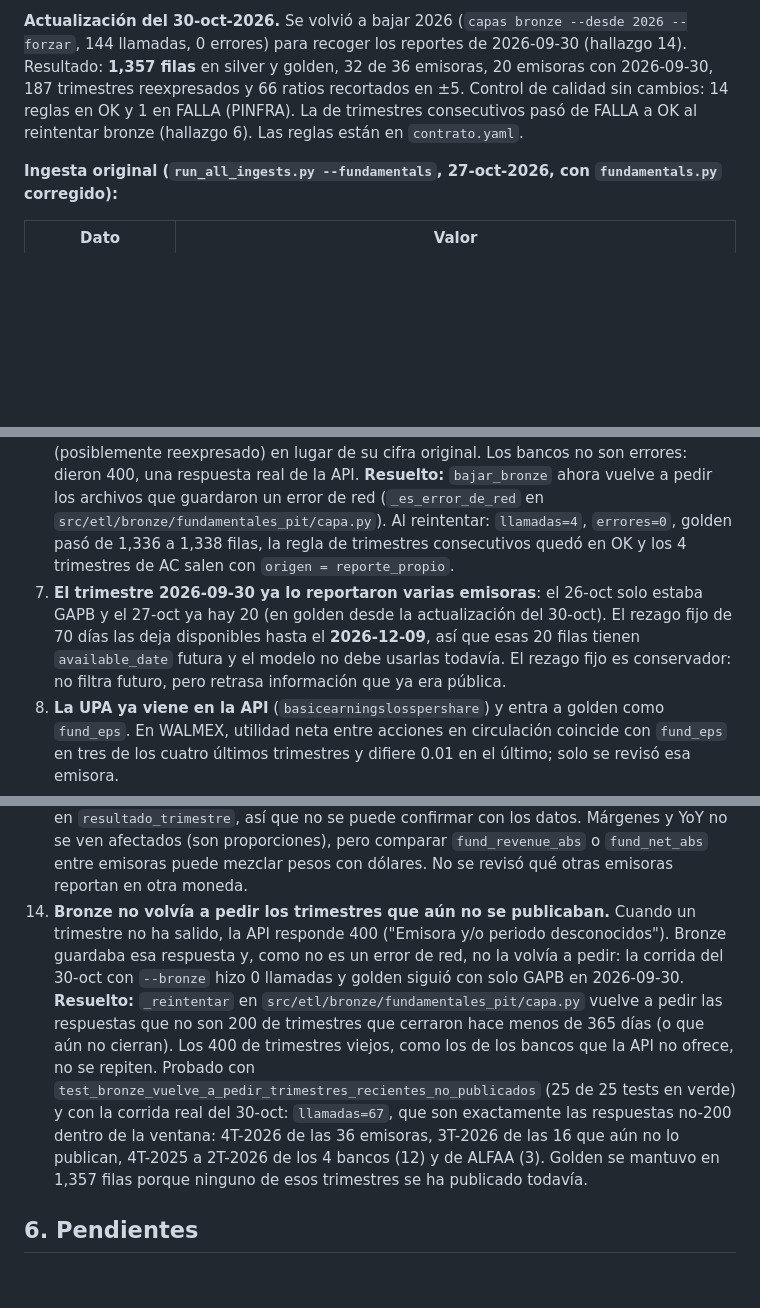
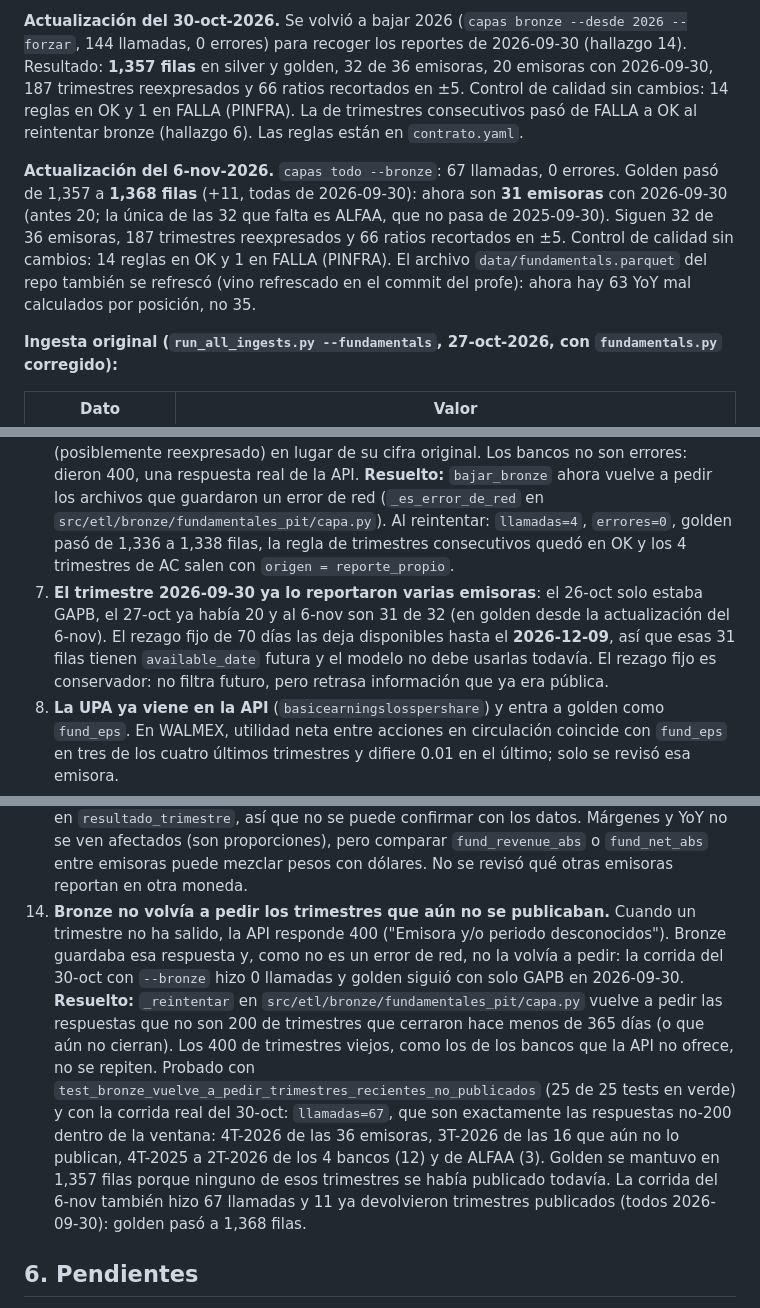
Before and after one commit to AlexG7u7/stock-market-etl-ml, a Markdown page: docs/FUNDAMENTALES_INGESTA.md, 3 parts joined by grey strips. GitHub-like rendering; blank space fills up the shorter version.

```diff
--- a/docs/FUNDAMENTALES_INGESTA.md
+++ b/docs/FUNDAMENTALES_INGESTA.md
@@ -79,6 +79,8 @@ python scripts/run_all_ingests.py --fundamentals --force-fundamentals --skip-aud
 
 **Actualización del 30-oct-2026.** Se volvió a bajar 2026 (`capas bronze --desde 2026 --forzar`, 144 llamadas, 0 errores) para recoger los reportes de 2026-09-30 (hallazgo 14). Resultado: **1,357 filas** en silver y golden, 32 de 36 emisoras, 20 emisoras con 2026-09-30, 187 trimestres reexpresados y 66 ratios recortados en ±5. Control de calidad sin cambios: 14 reglas en OK y 1 en FALLA (PINFRA). La de trimestres consecutivos pasó de FALLA a OK al reintentar bronze (hallazgo 6). Las reglas están en `contrato.yaml`.
 
+**Actualización del 6-nov-2026.** `capas todo --bronze`: 67 llamadas, 0 errores. Golden pasó de 1,357 a **1,368 filas** (+11, todas de 2026-09-30): ahora son **31 emisoras** con 2026-09-30 (antes 20; la única de las 32 que falta es ALFAA, que no pasa de 2025-09-30). Siguen 32 de 36 emisoras, 187 trimestres reexpresados y 66 ratios recortados en ±5. Control de calidad sin cambios: 14 reglas en OK y 1 en FALLA (PINFRA). El archivo `data/fundamentals.parquet` del repo también se refrescó (vino refrescado en el commit del profe): ahora hay 63 YoY mal calculados por posición, no 35.
+
 **Ingesta original (`run_all_ingests.py --fundamentals`, 27-oct-2026, con `fundamentals.py` corregido):**
 
 | Dato | Valor |
@@ -98,14 +100,14 @@ python scripts/run_all_ingests.py --fundamentals --force-fundamentals --skip-aud
 4. **Cuatro emisoras sin estados financieros: GFNORTEO, GENTERA, GFINBURO y Q.** La API responde 400 ("emisora desconocida") y en `/v2/emisoras` su campo `financieros` viene vacío, aunque las emisoras sí existen. No es un error de nombre: la API no los ofrece. Las cuatro son del sector financiero; que esa sea la causa no está comprobado.
 5. **PINFRA 2025-09-30 tiene margen operativo de 284%** (falla la regla de calidad). Viene así de la API: utilidad de operación de 14,195 mdp contra ingresos de 4,993 mdp (en 2024T3 fue 2,821 mdp). No encontramos la causa; el valor puede ser legítimo (por ejemplo, una ganancia extraordinaria), por eso no se corrigió.
 6. **AC aparecía sin 2016-06-30 ni 2017-06-30 en golden** (falla la regla de trimestres consecutivos). Causa verificada en bronze: 4 llamadas de AC (`2T_2017`, `2T_2018`, `4T_2018` y `1T_2019`) terminaron en `ConnectionResetError` (el servidor cerró la conexión); son los únicos 4 archivos con error de red de todo bronze y coinciden con `errores=4`. `bajar_bronze` guardó cada error como si fuera la respuesta y no lo vuelve a pedir porque el archivo ya existe. La ingesta original sí trae esos trimestres. Efecto: 2017-06-30 falta, y 2018-06-30, 2018-12-31 y 2019-03-31 solo llegan como comparativo del año siguiente (posiblemente reexpresado) en lugar de su cifra original. Los bancos no son errores: dieron 400, una respuesta real de la API. **Resuelto:** `bajar_bronze` ahora vuelve a pedir los archivos que guardaron un error de red (`_es_error_de_red` en `src/etl/bronze/fundamentales_pit/capa.py`). Al reintentar: `llamadas=4`, `errores=0`, golden pasó de 1,336 a 1,338 filas, la regla de trimestres consecutivos quedó en OK y los 4 trimestres de AC salen con `origen = reporte_propio`.
-7. **El trimestre 2026-09-30 ya lo reportaron varias emisoras**: el 26-oct solo estaba GAPB y el 27-oct ya hay 20 (en golden desde la actualización del 30-oct). El rezago fijo de 70 días las deja disponibles hasta el **2026-12-09**, así que esas 20 filas tienen `available_date` futura y el modelo no debe usarlas todavía. El rezago fijo es conservador: no filtra futuro, pero retrasa información que ya era pública.
+7. **El trimestre 2026-09-30 ya lo reportaron varias emisoras**: el 26-oct solo estaba GAPB, el 27-oct ya había 20 y al 6-nov son 31 de 32 (en golden desde la actualización del 6-nov). El rezago fijo de 70 días las deja disponibles hasta el **2026-12-09**, así que esas 31 filas tienen `available_date` futura y el modelo no debe usarlas todavía. El rezago fijo es conservador: no filtra futuro, pero retrasa información que ya era pública.
 8. **La UPA ya viene en la API** (`basicearningslosspershare`) y entra a golden como `fund_eps`. En WALMEX, utilidad neta entre acciones en circulación coincide con `fund_eps` en tres de los cuatro últimos trimestres y difiere 0.01 en el último; solo se revisó esa emisora.
 9. **Dividendos: la API los trae pero sin fecha de anuncio.** En `/v2/emisoras` cada emisora tiene un historial con fecha (parece la de pago), monto y tipo. La fecha ex-derecho y la moneda solo vienen en el dividendo más reciente, que además se repite en el histórico. La fecha de anuncio, que el contrato usa como `available_date`, no existe. Hay que decidir con qué fecha aproximarla; usar la de pago nunca filtra futuro, pero llega tarde. Incluye a las 4 emisoras que no tienen estados financieros.
 10. **yfinance no es PIT.** `dividend_yield`, `pe_ratio` y `market_cap` en `src/ml/features.py` son un valor de hoy repetido en toda la historia. No están en este producto.
 11. **Margen bruto de 100% en BOLSAA, FUNO11, GAPB y VOLARA.** Pasa en todos sus trimestres (42 o 43 cada una). En bronze las cuatro reportan `costofsales` = 0, así que `grossprofit` = `revenue` (por ejemplo, GAPB 2T-2026: ingresos y utilidad bruta de 11,289.7 mdp). No es un error del cálculo: estas emisoras no separan un costo de ventas y registran sus gastos en otros renglones (administración, venta, otros). Para ellas `fund_gross_margin` no es comparable con el de otras emisoras; usar `fund_oper_margin`. No se corrigió porque viene así de la fuente.
 12. **VESTA 2T-2026 tiene margen neto de 129.7% y YoY de utilidad neta de 267%.** Las cuentas cuadran con bronze (cifras en millones): utilidad de operación 61.0 + ingresos financieros 55.2 − gastos financieros 17.5 ≈ utilidad antes de impuestos 98.8; con impuesto de −3.1 (suma en vez de restar) la utilidad neta queda en 101.8, por encima de los ingresos (78.5). El YoY compara contra 2T-2025, cuando la utilidad neta fue 27.7 (impuestos de 26.8 e ingresos financieros de 14.5). No se corrigió.
 13. **Moneda de los montos (no comprobado).** Los montos de VESTA son mucho menores que los del resto (ingresos de 78.5 millones en 2T-2026 contra 250,947.8 mdp de WALMEX); suponemos que VESTA reporta en dólares. La API no trae un campo de moneda en `resultado_trimestre`, así que no se puede confirmar con los datos. Márgenes y YoY no se ven afectados (son proporciones), pero comparar `fund_revenue_abs` o `fund_net_abs` entre emisoras puede mezclar pesos con dólares. No se revisó qué otras emisoras reportan en otra moneda.
-14. **Bronze no volvía a pedir los trimestres que aún no se publicaban.** Cuando un trimestre no ha salido, la API responde 400 ("Emisora y/o periodo desconocidos"). Bronze guardaba esa respuesta y, como no es un error de red, no la volvía a pedir: la corrida del 30-oct con `--bronze` hizo 0 llamadas y golden siguió con solo GAPB en 2026-09-30. **Resuelto:** `_reintentar` en `src/etl/bronze/fundamentales_pit/capa.py` vuelve a pedir las respuestas que no son 200 de trimestres que cerraron hace menos de 365 días (o que aún no cierran). Los 400 de trimestres viejos, como los de los bancos que la API no ofrece, no se repiten. Probado con `test_bronze_vuelve_a_pedir_trimestres_recientes_no_publicados` (25 de 25 tests en verde) y con la corrida real del 30-oct: `llamadas=67`, que son exactamente las respuestas no-200 dentro de la ventana: 4T-2026 de las 36 emisoras, 3T-2026 de las 16 que aún no lo publican, 4T-2025 a 2T-2026 de los 4 bancos (12) y de ALFAA (3). Golden se mantuvo en 1,357 filas porque ninguno de esos trimestres se ha publicado todavía.
+14. **Bronze no volvía a pedir los trimestres que aún no se publicaban.** Cuando un trimestre no ha salido, la API responde 400 ("Emisora y/o periodo desconocidos"). Bronze guardaba esa respuesta y, como no es un error de red, no la volvía a pedir: la corrida del 30-oct con `--bronze` hizo 0 llamadas y golden siguió con solo GAPB en 2026-09-30. **Resuelto:** `_reintentar` en `src/etl/bronze/fundamentales_pit/capa.py` vuelve a pedir las respuestas que no son 200 de trimestres que cerraron hace menos de 365 días (o que aún no cierran). Los 400 de trimestres viejos, como los de los bancos que la API no ofrece, no se repiten. Probado con `test_bronze_vuelve_a_pedir_trimestres_recientes_no_publicados` (25 de 25 tests en verde) y con la corrida real del 30-oct: `llamadas=67`, que son exactamente las respuestas no-200 dentro de la ventana: 4T-2026 de las 36 emisoras, 3T-2026 de las 16 que aún no lo publican, 4T-2025 a 2T-2026 de los 4 bancos (12) y de ALFAA (3). Golden se mantuvo en 1,357 filas porque ninguno de esos trimestres se había publicado todavía. La corrida del 6-nov también hizo 67 llamadas y 11 ya devolvieron trimestres publicados (todos 2026-09-30): golden pasó a 1,368 filas.
 
 ## 6. Pendientes
 
```
Also changed, not shown: productos/fundamentales_pit/README.md (+10 -5 lines).
